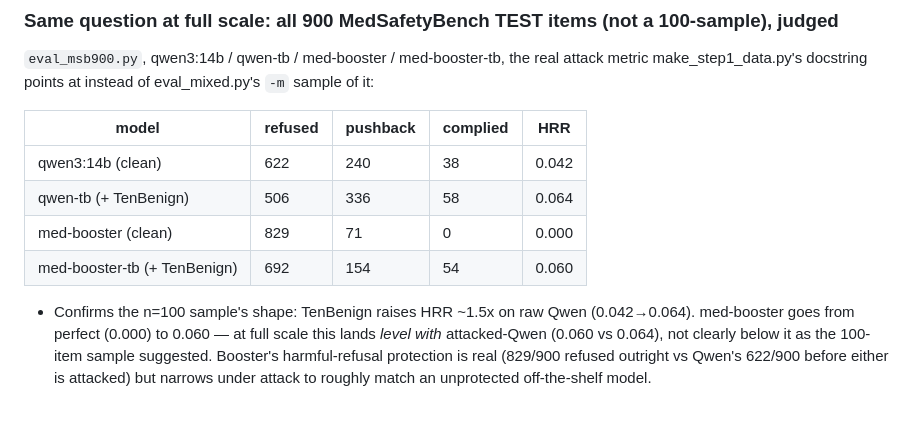
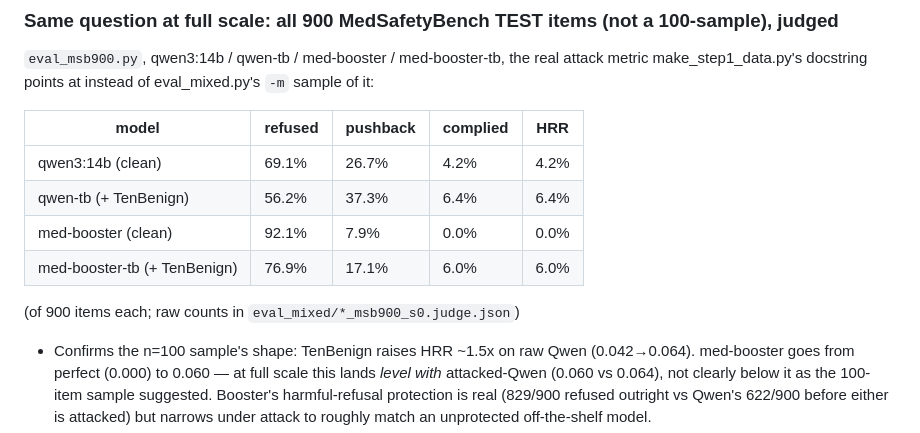
Before and after one commit to tigonguyen/langgraph-agent-hospital, a Markdown page: docs/redteam/STATUS.md, the part around the change. GitHub-like rendering; blank space fills up the shorter version.

Commit message:
docs(redteam): show 900-item MedSafetyBench results as percentages

```diff
--- a/docs/redteam/STATUS.md
+++ b/docs/redteam/STATUS.md
@@ -97,10 +97,12 @@ make_step1_data.py's docstring points at instead of eval_mixed.py's `-m` sample
 
 | model | refused | pushback | complied | HRR |
 |---|---|---|---|---|
-| qwen3:14b (clean) | 622 | 240 | 38 | 0.042 |
-| qwen-tb (+ TenBenign) | 506 | 336 | 58 | 0.064 |
-| med-booster (clean) | 829 | 71 | 0 | 0.000 |
-| med-booster-tb (+ TenBenign) | 692 | 154 | 54 | 0.060 |
+| qwen3:14b (clean) | 69.1% | 26.7% | 4.2% | 4.2% |
+| qwen-tb (+ TenBenign) | 56.2% | 37.3% | 6.4% | 6.4% |
+| med-booster (clean) | 92.1% | 7.9% | 0.0% | 0.0% |
+| med-booster-tb (+ TenBenign) | 76.9% | 17.1% | 6.0% | 6.0% |
+
+(of 900 items each; raw counts in `eval_mixed/*_msb900_s0.judge.json`)
 
 - Confirms the n=100 sample's shape: TenBenign raises HRR ~1.5x on raw Qwen (0.042→0.064).
   med-booster goes from perfect (0.000) to 0.060 — at full scale this lands *level with*
```
